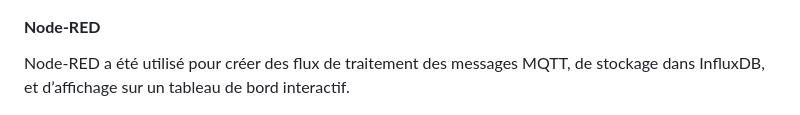
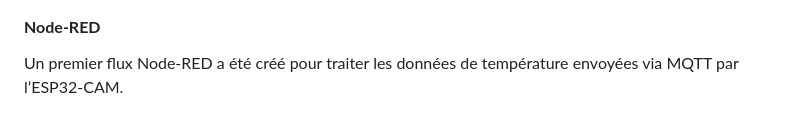
Before and after one commit to jorisbouvier/ESP32_Camera_Public, a Markdown page: Rapport/README.md, the part around the change. GitHub-like rendering.

Commit message:
Rapport Update

```diff
--- a/Rapport/README.md
+++ b/Rapport/README.md
@@ -76,7 +76,7 @@ Nous avons ensuite utilisé MQTT explorer pour visualiser les messages envoyés.
 ![Messages MQTT](images/mqtt.png)
 
 #### **Node-RED**
-Node-RED a été utilisé pour créer des flux de traitement des messages MQTT, de stockage dans InfluxDB, et d’affichage sur un tableau de bord interactif.
+Un premier flux Node-RED a été créé pour traiter les données de température envoyées via MQTT par l’ESP32-CAM.
 
 ![Flux Node-RED](images/node-red_temp.png)
 
```
